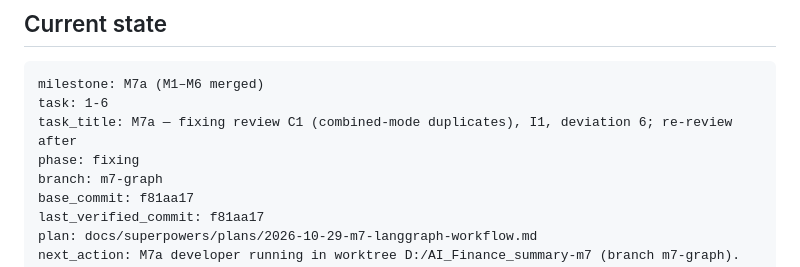
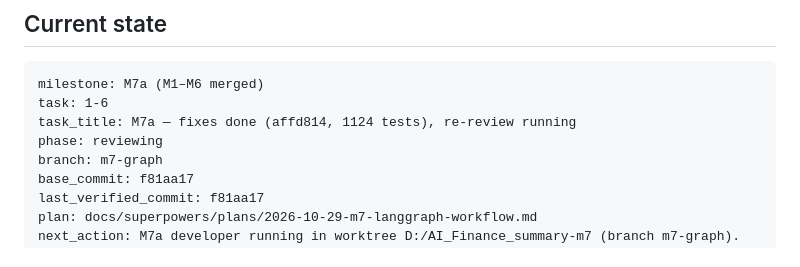
Before and after one commit to AndreiMalan/ai-finance-summary, a Markdown page: docs/PROGRESS.md, the part around the change. Drawn GitHub-style.

Commit message:
docs: PROGRESS M7a re-review
Co-Authored-By: Claude Opus 5.5 <noreply@anthropic.com>

````diff
--- a/docs/PROGRESS.md
+++ b/docs/PROGRESS.md
@@ -8,8 +8,8 @@ This file is updated at **every** step transition (task dispatched, implemented,
 ```state
 milestone: M7a (M1–M6 merged)
 task: 1-6
-task_title: M7a — fixing review C1 (combined-mode duplicates), I1, deviation 6; re-review after
-phase: fixing
+task_title: M7a — fixes done (affd814, 1124 tests), re-review running
+phase: reviewing
 branch: m7-graph
 base_commit: f81aa17
 last_verified_commit: f81aa17
````
